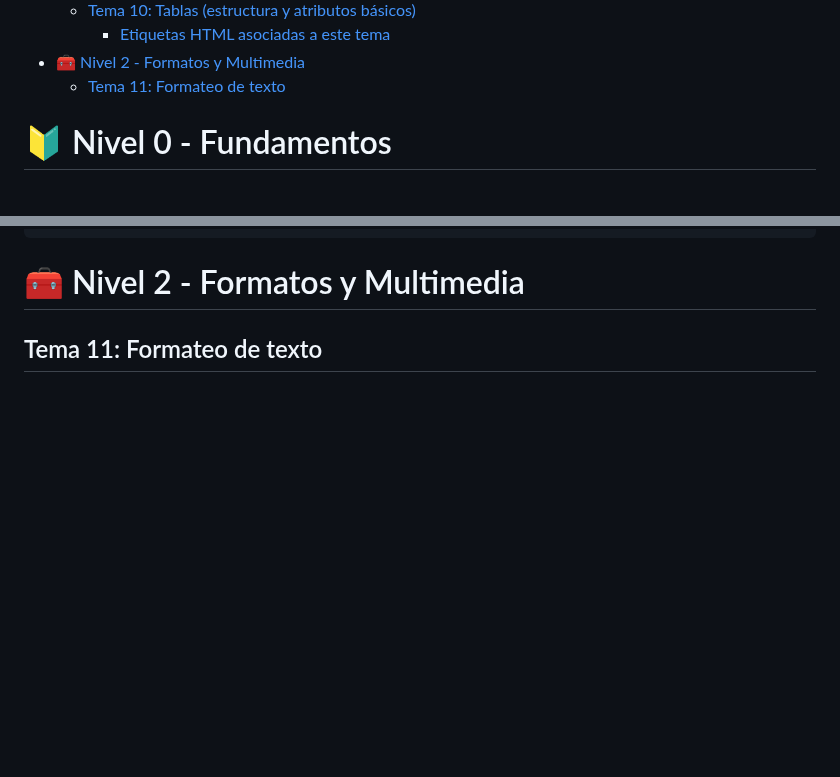
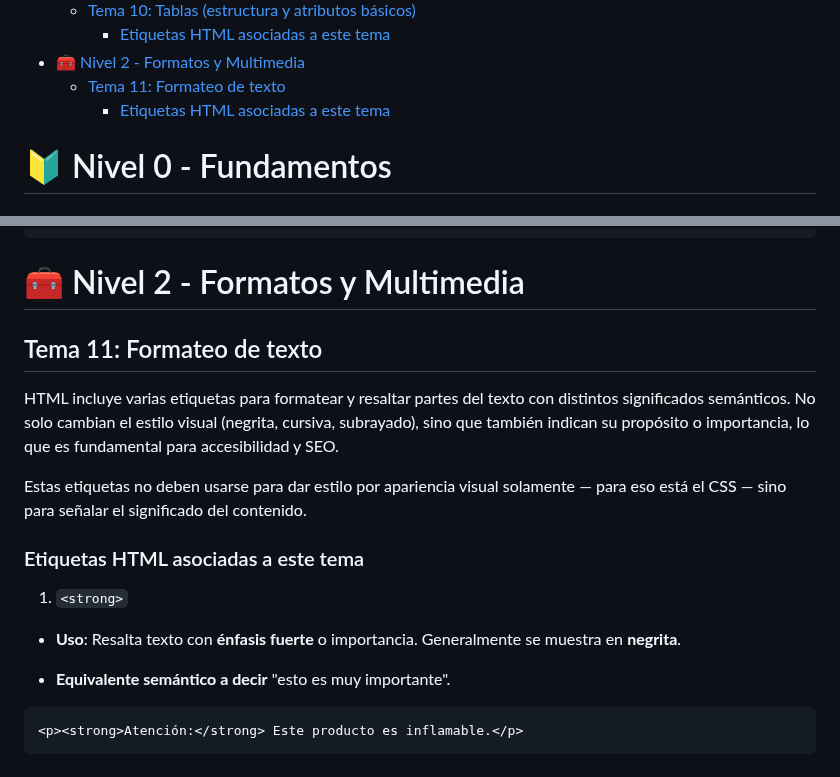
Before and after one commit to jcbalbdev/guia-html, a Markdown page: README.md, 2 parts joined by grey strips. GitHub-like rendering; blank space fills up the shorter version.

Commit message:
Actualización automática: 2025-05-07 19:39:49

````diff
--- a/README.md
+++ b/README.md
@@ -49,6 +49,7 @@
     - [Etiquetas HTML asociadas a este tema](#etiquetas-html-asociadas-a-este-tema-5)
 - [🧰 Nivel 2 - Formatos y Multimedia](#-nivel-2---formatos-y-multimedia)
   - [Tema 11: Formateo de texto](#tema-11-formateo-de-texto)
+    - [Etiquetas HTML asociadas a este tema](#etiquetas-html-asociadas-a-este-tema-6)
 
 
 
@@ -787,3 +788,19 @@ Una tabla se construye con varias etiquetas que definen su estructura.
 # 🧰 Nivel 2 - Formatos y Multimedia
 
 ## Tema 11: Formateo de texto
+
+HTML incluye varias etiquetas para formatear y resaltar partes del texto con distintos significados semánticos. No solo cambian el estilo visual (negrita, cursiva, subrayado), sino que también indican su propósito o importancia, lo que es fundamental para accesibilidad y SEO.
+
+Estas etiquetas no deben usarse para dar estilo por apariencia visual solamente — para eso está el CSS — sino para señalar el significado del contenido.
+
+### Etiquetas HTML asociadas a este tema
+
+1. `<strong>`
+
+- **Uso**: Resalta texto con **énfasis fuerte** o importancia. Generalmente se muestra en **negrita**.
+
+- **Equivalente semántico a decir** "esto es muy importante".
+
+```html
+<p><strong>Atención:</strong> Este producto es inflamable.</p>
+```
````
